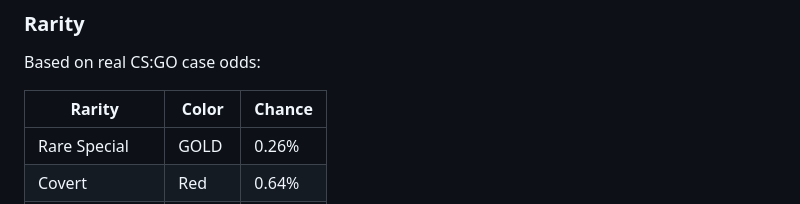
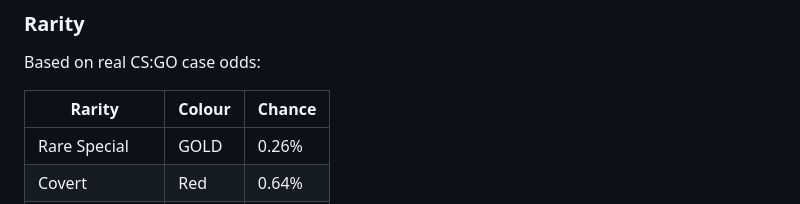
Before and after one commit to Tenzukun/CSGO-Case-Simulator, a Markdown page: README.md, the part around the change. Drawn GitHub-style.

Commit message:
Canadian English spelling fixes

```diff
--- a/README.md
+++ b/README.md
@@ -89,7 +89,7 @@ You can chain `inv` and `reset` as many times as you want before rolling again.
 ### Rarity
 Based on real CS:GO case odds:
 
-| Rarity         | Color  | Chance |
+| Rarity         | Colour  | Chance |
 |----------------|--------|--------|
 | Rare Special   | GOLD   | 0.26%  |
 | Covert         | Red    | 0.64%  |
```
